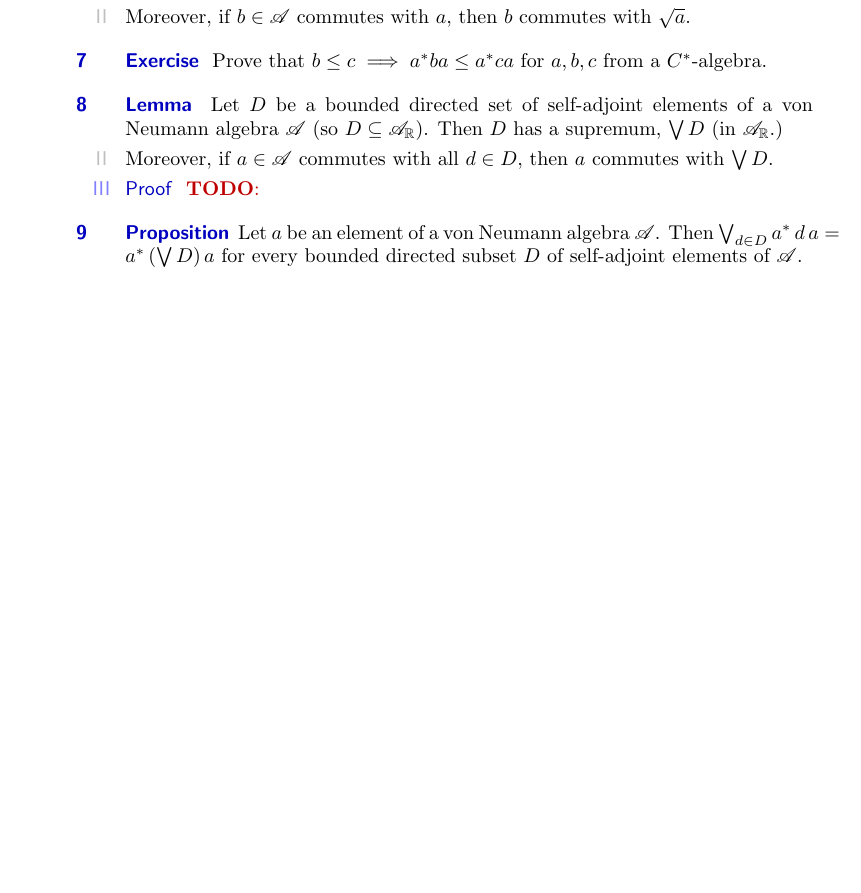
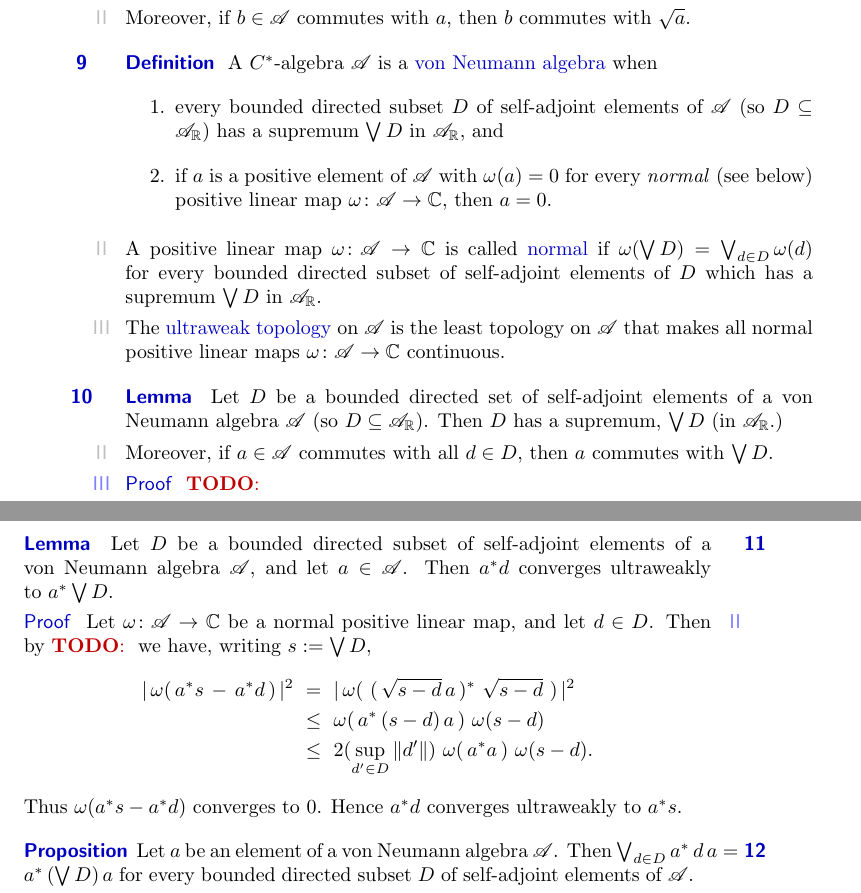
Before and after one commit to westerbaan/theses, a LaTeX document (op.tex): part of page 2 of 3 before the commit and two parts of pages 2 and 3 of 4 after it, the two joined at a grey line, cut so that both start at the same text, the shorter picture padded with empty space. Compiled offline with pdfLaTeX.

Commit message:
more work

```diff
--- a/op.tex
+++ b/op.tex
@@ -143,15 +205,42 @@ then~$b$ commutes with~$\sqrt{a}$.
 \end{point}
 \end{point}
 \end{parsec}
+
 %
+% von Neumann algebras
 %
-%
-\begin{parsec}[ad-monotone]%
-\begin{point}{Exercise}%
-Prove that $b\leq c\implies a^*ba \leq a^*ca$
-for $a,b,c$ from a $C^*$-algebra.
+\begin{parsec}[vna]%
+\begin{point}{Definition}%
+A $C^*$-algebra~$\scrA$
+is a \define{von Neumann algebra}
+when
+\begin{enumerate}
+\item
+every bounded directed subset~$D$
+of self-adjoint elements of~$\scrA$ (so $D\subseteq \sa{\scrA}$)
+has a supremum $\bigvee D$ in $\sa{\scrA}$, and
+\item
+if $a$ is a positive element of~$\scrA$
+with $\omega(a)=0$ for every \emph{normal} (see below) positive
+linear map $\omega\colon \scrA\to \C$,
+then~$a=0$.
+\end{enumerate}
+\begin{point}%
+A positive linear map $\omega\colon \scrA\to \C$
+is called \define{normal}
+if $\omega(\bigvee D) = \bigvee_{d\in D} \omega(d)$
+for every bounded directed subset of self-adjoint elements of~$D$
+which has a supremum $\bigvee D$ in $\sa{\scrA}$.
+\end{point}%
+\begin{point}%
+The \define{ultraweak topology} on $\scrA$
+is the least topology on~$\scrA$
+that makes all normal positive linear maps $\omega\colon \scrA\to \C$
+continuous.
+\end{point}
 \end{point}
 \end{parsec}
+
 %
 % Suprema in a von Neumann algebra
 %
@@ -173,7 +262,37 @@ then $a$ commutes with~$\bigvee D$.
 \end{point}
 \end{parsec}
 %
+% multiplication turns suprema into ultraweak limits
 %
+\begin{parsec}%
+\begin{point}{Lemma}%
+Let~$D$ be a bounded directed subset of self-adjoint
+elements of a von Neumann algebra~$\scrA$,
+and let~$a\in \scrA$.
+Then~$a^*d$ converges ultraweakly to $a^*\bigvee D$.
+\end{point}
+\begin{point}{Proof}%
+Let~$\omega\colon \scrA\to \C$ be a normal positive linear map,
+and let~$d \in D$.
+Then by~\TODO{} we have,
+writing $s:=\bigvee D$,
+\begin{alignat*}{3}
+|\,\omega(\, a^*s\,-\,a^*d\,)\, |^2
+\ &=\  |\,\omega(\ (\,\sqrt{s-d}\,a\,)^*\ \sqrt{s-d}\ )\,|^2\\
+\ &\leq\
+\omega(\,a^*\,(s-d)\,a\,)\ \omega(s-d) \\
+\ &\leq\
+2(\sup_{d'\in D}\|d'
+\|)\
+\omega(\,a^*a\,)\
+\omega(s-d).
+\end{alignat*}
+Thus~$\omega(a^*s-a^*d)$ converges to~$0$.
+Hence~$a^*d$ converges ultraweakly to~$a^*s$.
+\end{point}
+\end{parsec}
+%
+%  ad is normal
 %
 \begin{parsec}[ad-normal]%
 \begin{point}{Proposition}%
@@ -182,7 +301,7 @@ Then~$\bigvee_{d\in D} a^*\,d\,a = a^*\,(\bigvee D)\, a$
 for every bounded directed subset~$D$ of self-adjoint
 elements of~$\scrA$.
 \end{point}
-\begin{point}{Proof}%
+\begin{point}[ad-normal-1]{Proof}%
 If~$a$ is invertible,
 then the (by~\sref{ad-monotone}) order preserving map $b\mapsto a^*ba$
 has an order preserving inverse (namely $b\mapsto (a^{-1})^* b a^{-1}$),
```
Also changed, not shown: op.tex (87 more changed lines).
